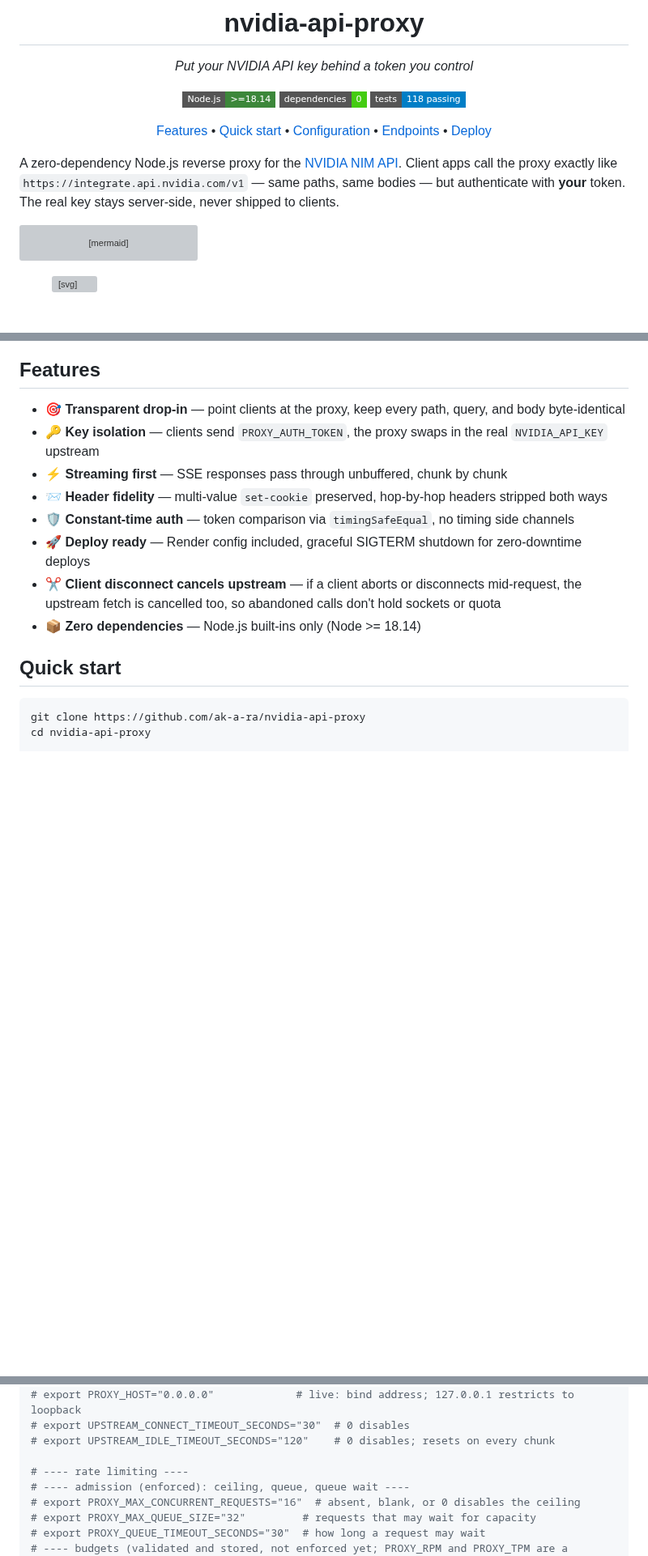
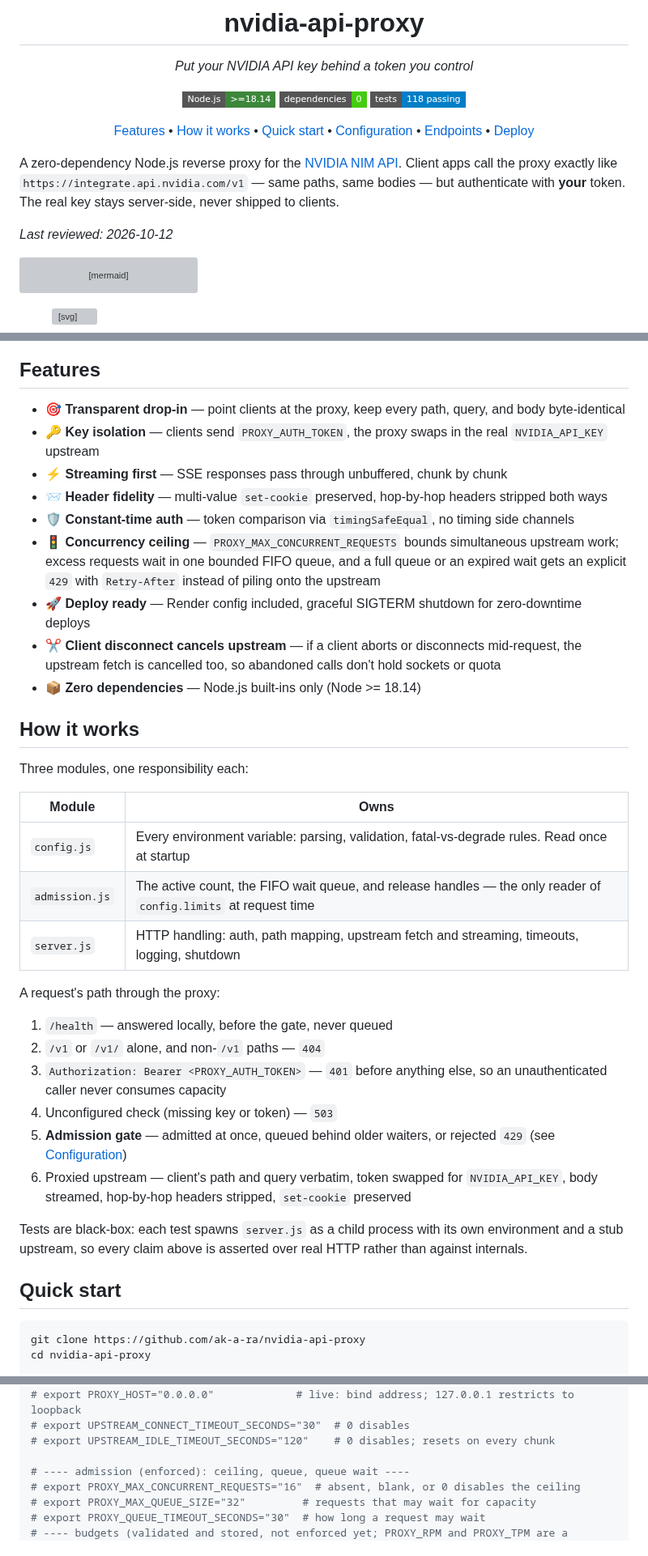
Before and after one commit to ak-a-ra/nvidia-api-proxy, a Markdown page: README.md, 3 parts joined by grey strips. Shown at 81% size. Drawn GitHub-style; badges without logos; blank space fills up the shorter version; grey boxes are pictures that could not be loaded.

````diff
--- a/README.md
+++ b/README.md
@@ -8,13 +8,15 @@
 [![Dependencies](https://img.shields.io/badge/dependencies-0-brightgreen?style=flat-square)](package.json)
 [![Tests](https://img.shields.io/badge/tests-118%20passing-blue?style=flat-square)](server.test.js)
 
-[Features](#features) • [Quick start](#quick-start) • [Configuration](#configuration) • [Endpoints](#endpoints) • [Deploy](#deploy-to-render)
+[Features](#features) • [How it works](#how-it-works) • [Quick start](#quick-start) • [Configuration](#configuration) • [Endpoints](#endpoints) • [Deploy](#deploy-to-render)
 
 </div>
 
 A zero-dependency Node.js reverse proxy for the [NVIDIA NIM API](https://docs.api.nvidia.com/).
 Client apps call the proxy exactly like `https://integrate.api.nvidia.com/v1` — same paths, same
 bodies — but authenticate with **your** token. The real key stays server-side, never shipped to clients.
+
+*Last reviewed: 2026-10-12*
 
 ```mermaid
 flowchart LR
@@ -44,9 +46,32 @@ flowchart LR
 - ⚡ **Streaming first** — SSE responses pass through unbuffered, chunk by chunk
 - 📨 **Header fidelity** — multi-value `set-cookie` preserved, hop-by-hop headers stripped both ways
 - 🛡️ **Constant-time auth** — token comparison via `timingSafeEqual`, no timing side channels
+- 🚦 **Concurrency ceiling** — `PROXY_MAX_CONCURRENT_REQUESTS` bounds simultaneous upstream work; excess requests wait in one bounded FIFO queue, and a full queue or an expired wait gets an explicit `429` with `Retry-After` instead of piling onto the upstream
 - 🚀 **Deploy ready** — Render config included, graceful SIGTERM shutdown for zero-downtime deploys
 - ✂️ **Client disconnect cancels upstream** — if a client aborts or disconnects mid-request, the upstream fetch is cancelled too, so abandoned calls don't hold sockets or quota
 - 📦 **Zero dependencies** — Node.js built-ins only (Node >= 18.14)
+
+## How it works
+
+Three modules, one responsibility each:
+
+| Module | Owns |
+| ------ | ---- |
+| `config.js` | Every environment variable: parsing, validation, fatal-vs-degrade rules. Read once at startup |
+| `admission.js` | The active count, the FIFO wait queue, and release handles — the only reader of `config.limits` at request time |
+| `server.js` | HTTP handling: auth, path mapping, upstream fetch and streaming, timeouts, logging, shutdown |
+
+A request's path through the proxy:
+
+1. `/health` — answered locally, before the gate, never queued
+2. `/v1` or `/v1/` alone, and non-`/v1` paths — `404`
+3. `Authorization: Bearer <PROXY_AUTH_TOKEN>` — `401` before anything else, so an unauthenticated caller never consumes capacity
+4. Unconfigured check (missing key or token) — `503`
+5. **Admission gate** — admitted at once, queued behind older waiters, or rejected `429` (see [Configuration](#configuration))
+6. Proxied upstream — client's path and query verbatim, token swapped for `NVIDIA_API_KEY`, body streamed, hop-by-hop headers stripped, `set-cookie` preserved
+
+Tests are black-box: each test spawns `server.js` as a child process with its own environment and a
+stub upstream, so every claim above is asserted over real HTTP rather than against internals.
 
 ## Quick start
 
@@ -143,7 +168,6 @@ export PROXY_AUTH_TOKEN="FIXME"  # token your clients will send
 # export UPSTREAM_CONNECT_TIMEOUT_SECONDS="30"  # 0 disables
 # export UPSTREAM_IDLE_TIMEOUT_SECONDS="120"    # 0 disables; resets on every chunk
 
-# ---- rate limiting ----
 # ---- admission (enforced): ceiling, queue, queue wait ----
 # export PROXY_MAX_CONCURRENT_REQUESTS="16"  # absent, blank, or 0 disables the ceiling
 # export PROXY_MAX_QUEUE_SIZE="32"         # requests that may wait for capacity
````
Also changed, not shown: other parts of README.md (+25 -1 lines).
